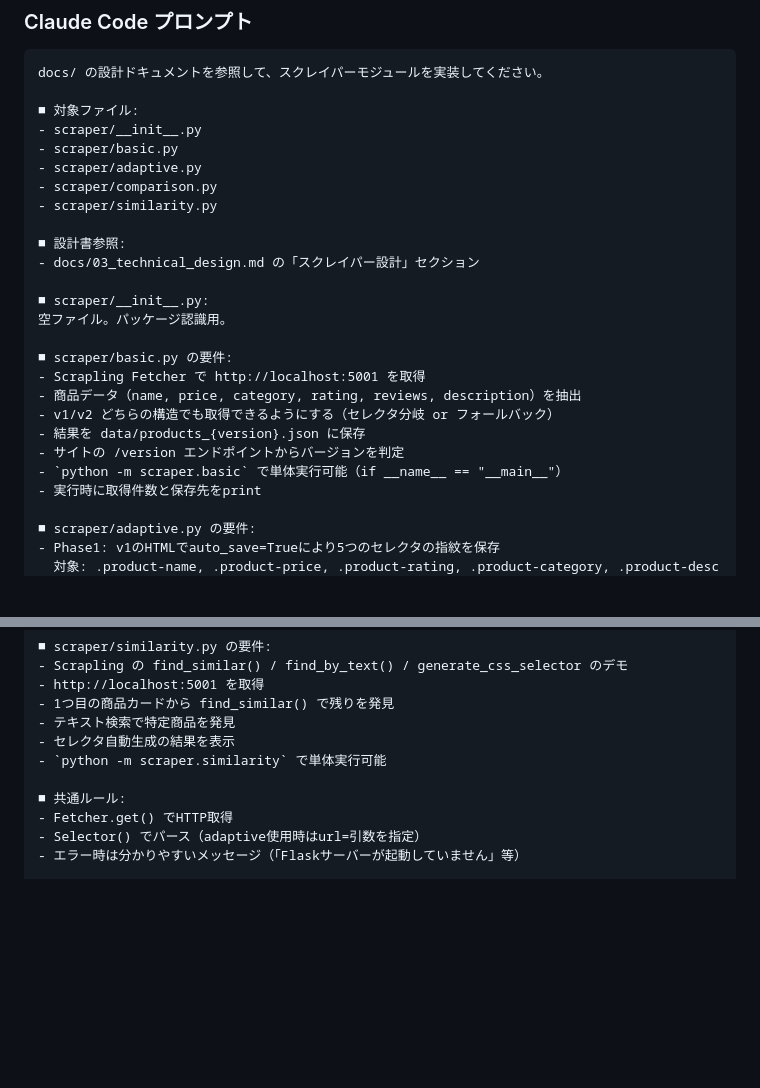
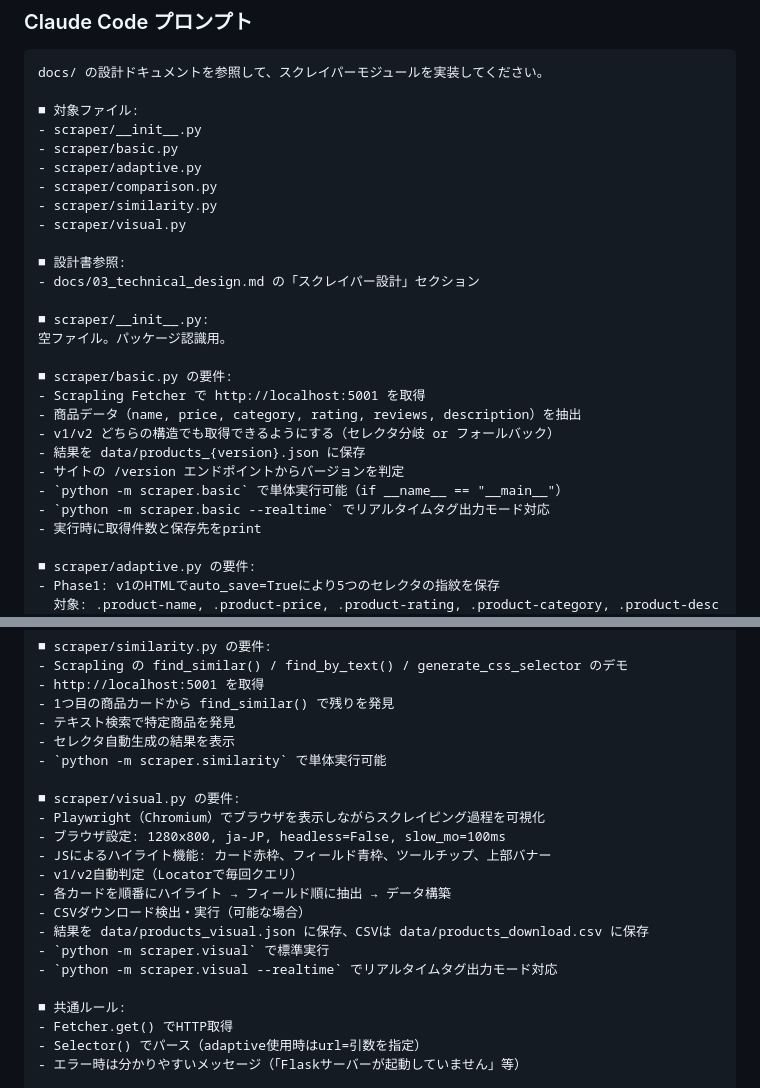
Before and after one commit to matsubara457/scrapling-verify, a Markdown page: docs/05_implementation_guide.md, 2 parts joined by grey strips. Rendered like a GitHub page; blank space fills up the shorter version.

```diff
--- a/docs/05_implementation_guide.md
+++ b/docs/05_implementation_guide.md
@@ -156,6 +158,7 @@ docs/ の設計ドキュメントを参照して、スクレイパーモジュ
 - scraper/adaptive.py
 - scraper/comparison.py
 - scraper/similarity.py
+- scraper/visual.py
 
 ■ 設計書参照:
 - docs/03_technical_design.md の「スクレイパー設計」セクション
@@ -170,6 +173,7 @@ docs/ の設計ドキュメントを参照して、スクレイパーモジュ
 - 結果を data/products_{version}.json に保存
 - サイトの /version エンドポイントからバージョンを判定
 - `python -m scraper.basic` で単体実行可能（if __name__ == "__main__"）
+- `python -m scraper.basic --realtime` でリアルタイムタグ出力モード対応
 - 実行時に取得件数と保存先をprint
 
 ■ scraper/adaptive.py の要件:
@@ -203,6 +207,17 @@ docs/ の設計ドキュメントを参照して、スクレイパーモジュ
 - テキスト検索で特定商品を発見
 - セレクタ自動生成の結果を表示
 - `python -m scraper.similarity` で単体実行可能
+
+■ scraper/visual.py の要件:
+- Playwright（Chromium）でブラウザを表示しながらスクレイピング過程を可視化
+- ブラウザ設定: 1280x800, ja-JP, headless=False, slow_mo=100ms
+- JSによるハイライト機能: カード赤枠、フィールド青枠、ツールチップ、上部バナー
+- v1/v2自動判定（Locatorで毎回クエリ）
+- 各カードを順番にハイライト → フィールド順に抽出 → データ構築
+- CSVダウンロード検出・実行（可能な場合）
+- 結果を data/products_visual.json に保存、CSVは data/products_download.csv に保存
+- `python -m scraper.visual` で標準実行
+- `python -m scraper.visual --realtime` でリアルタイムタグ出力モード対応
 
 ■ 共通ルール:
 - Fetcher.get() でHTTP取得
```
Also changed, not shown: other parts of docs/05_implementation_guide.md (+32 -17 lines).
